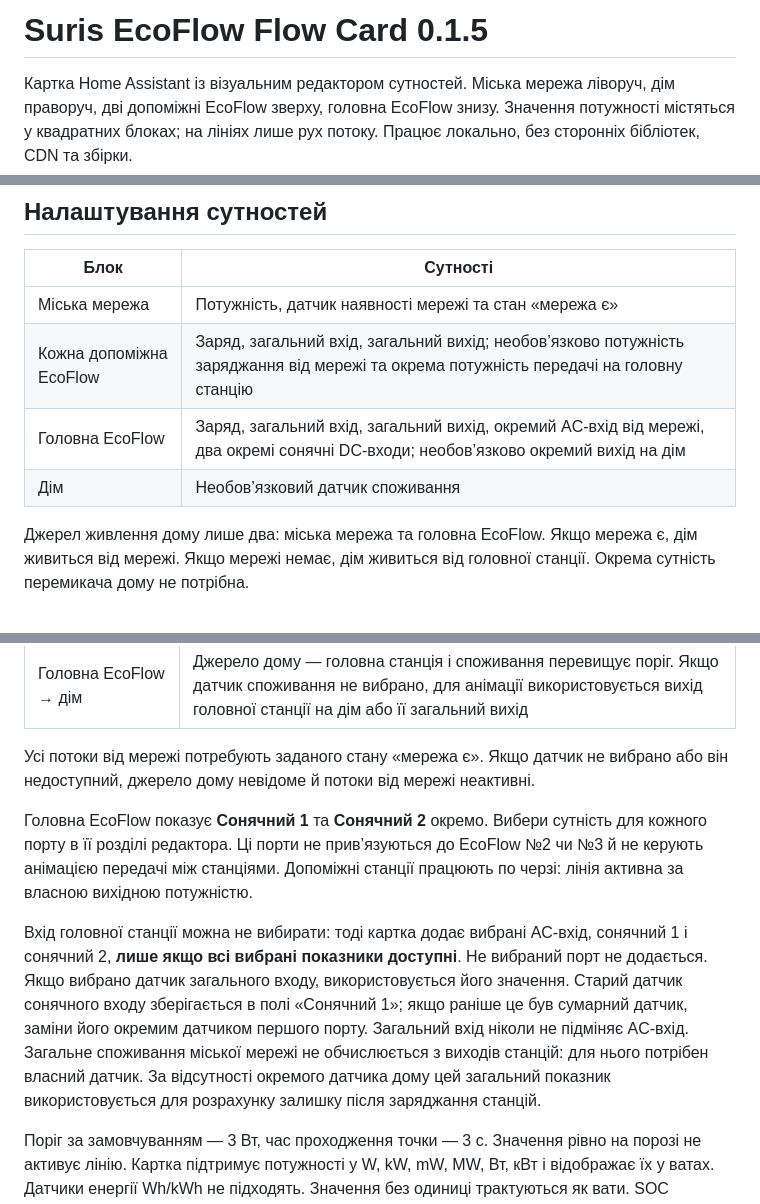
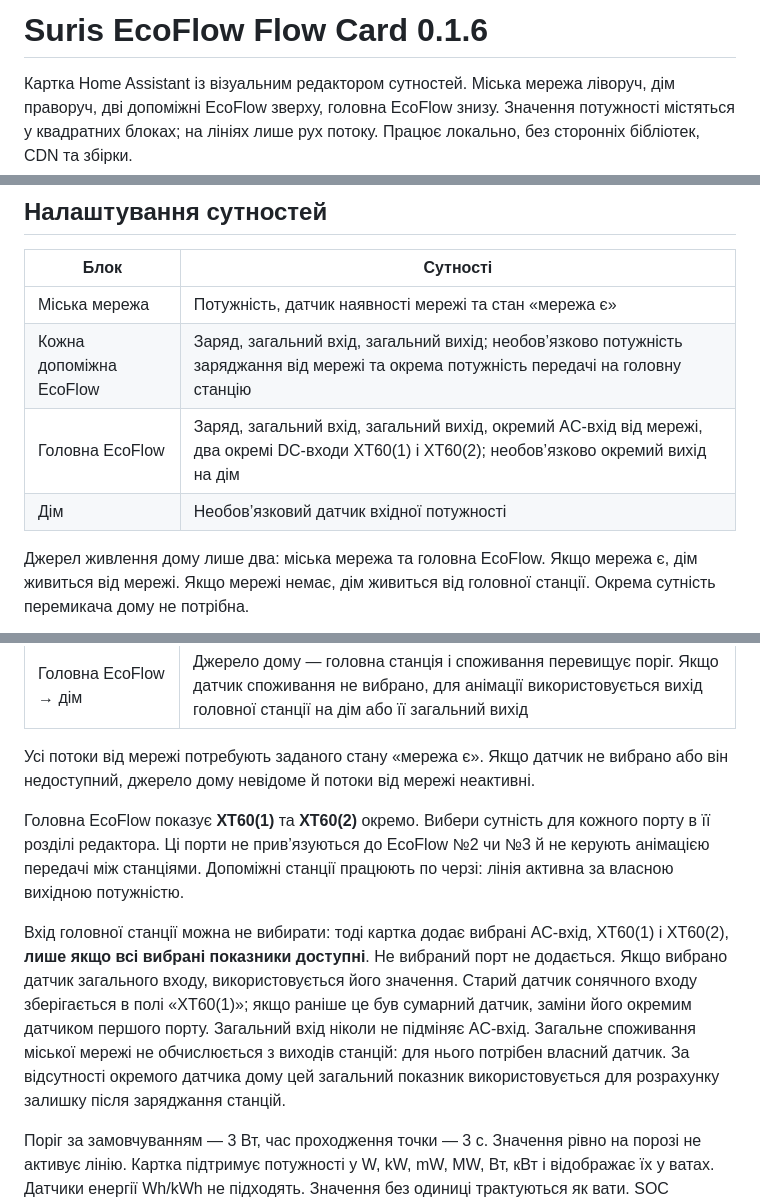
Before and after one commit to Suris2009/suris-ecoflow-flow-card, a Markdown page: README.md, 3 parts joined by grey strips. Drawn GitHub-style.

```diff
--- a/README.md
+++ b/README.md
@@ -1,4 +1,4 @@
-# Suris EcoFlow Flow Card 0.1.5
+# Suris EcoFlow Flow Card 0.1.6
 
 Картка Home Assistant із візуальним редактором сутностей. Міська мережа ліворуч, дім праворуч, дві допоміжні EcoFlow зверху, головна EcoFlow знизу. Значення потужності містяться у квадратних блоках; на лініях лише рух потоку. Працює локально, без сторонніх бібліотек, CDN та збірки.
 
@@ -29,8 +29,8 @@
 | --- | --- |
 | Міська мережа | Потужність, датчик наявності мережі та стан «мережа є» |
 | Кожна допоміжна EcoFlow | Заряд, загальний вхід, загальний вихід; необов’язково потужність заряджання від мережі та окрема потужність передачі на головну станцію |
-| Головна EcoFlow | Заряд, загальний вхід, загальний вихід, окремий AC-вхід від мережі, два окремі сонячні DC-входи; необов’язково окремий вихід на дім |
-| Дім | Необов’язковий датчик споживання |
+| Головна EcoFlow | Заряд, загальний вхід, загальний вихід, окремий AC-вхід від мережі, два окремі DC-входи XT60(1) і XT60(2); необов’язково окремий вихід на дім |
+| Дім | Необов’язковий датчик вхідної потужності |
 
 Джерел живлення дому лише два: міська мережа та головна EcoFlow. Якщо мережа є, дім живиться від мережі. Якщо мережі немає, дім живиться від головної станції. Окрема сутність перемикача дому не потрібна.
 
@@ -62,9 +62,9 @@
 
 Усі потоки від мережі потребують заданого стану «мережа є». Якщо датчик не вибрано або він недоступний, джерело дому невідоме й потоки від мережі неактивні.
 
-Головна EcoFlow показує **Сонячний 1** та **Сонячний 2** окремо. Вибери сутність для кожного порту в її розділі редактора. Ці порти не прив’язуються до EcoFlow №2 чи №3 й не керують анімацією передачі між станціями. Допоміжні станції працюють по черзі: лінія активна за власною вихідною потужністю.
+Головна EcoFlow показує **XT60(1)** та **XT60(2)** окремо. Вибери сутність для кожного порту в її розділі редактора. Ці порти не прив’язуються до EcoFlow №2 чи №3 й не керують анімацією передачі між станціями. Допоміжні станції працюють по черзі: лінія активна за власною вихідною потужністю.
 
-Вхід головної станції можна не вибирати: тоді картка додає вибрані AC-вхід, сонячний 1 і сонячний 2, **лише якщо всі вибрані показники доступні**. Не вибраний порт не додається. Якщо вибрано датчик загального входу, використовується його значення. Старий датчик сонячного входу зберігається в полі «Сонячний 1»; якщо раніше це був сумарний датчик, заміни його окремим датчиком першого порту. Загальний вхід ніколи не підміняє AC-вхід. Загальне споживання міської мережі не обчислюється з виходів станцій: для нього потрібен власний датчик. За відсутності окремого датчика дому цей загальний показник використовується для розрахунку залишку після заряджання станцій.
+Вхід головної станції можна не вибирати: тоді картка додає вибрані AC-вхід, XT60(1) і XT60(2), **лише якщо всі вибрані показники доступні**. Не вибраний порт не додається. Якщо вибрано датчик загального входу, використовується його значення. Старий датчик сонячного входу зберігається в полі «XT60(1)»; якщо раніше це був сумарний датчик, заміни його окремим датчиком першого порту. Загальний вхід ніколи не підміняє AC-вхід. Загальне споживання міської мережі не обчислюється з виходів станцій: для нього потрібен власний датчик. За відсутності окремого датчика дому цей загальний показник використовується для розрахунку залишку після заряджання станцій.
 
 Поріг за замовчуванням — 3 Вт, час проходження точки — 3 с. Значення рівно на порозі не активує лінію. Картка підтримує потужності у W, kW, mW, MW, Вт, кВт і відображає їх у ватах. Датчики енергії Wh/kWh не підходять. Значення без одиниці трактуються як вати. SOC береться у відсотках.
 
```
Also changed, not shown: other parts of README.md (+11 -5 lines), CHANGELOG.md (+9 -0 lines), preview-desktop.png, preview-mobile.png, 2 other files.
